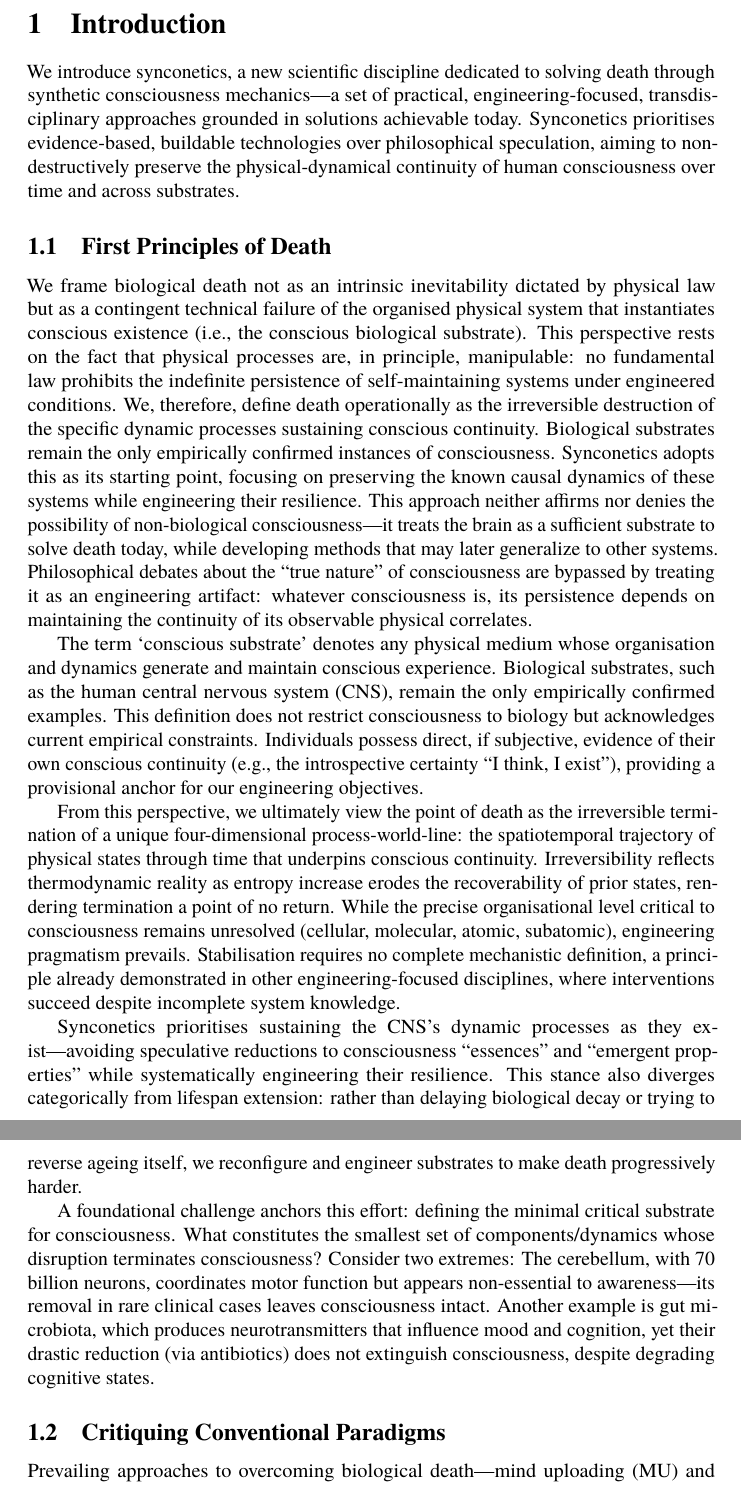
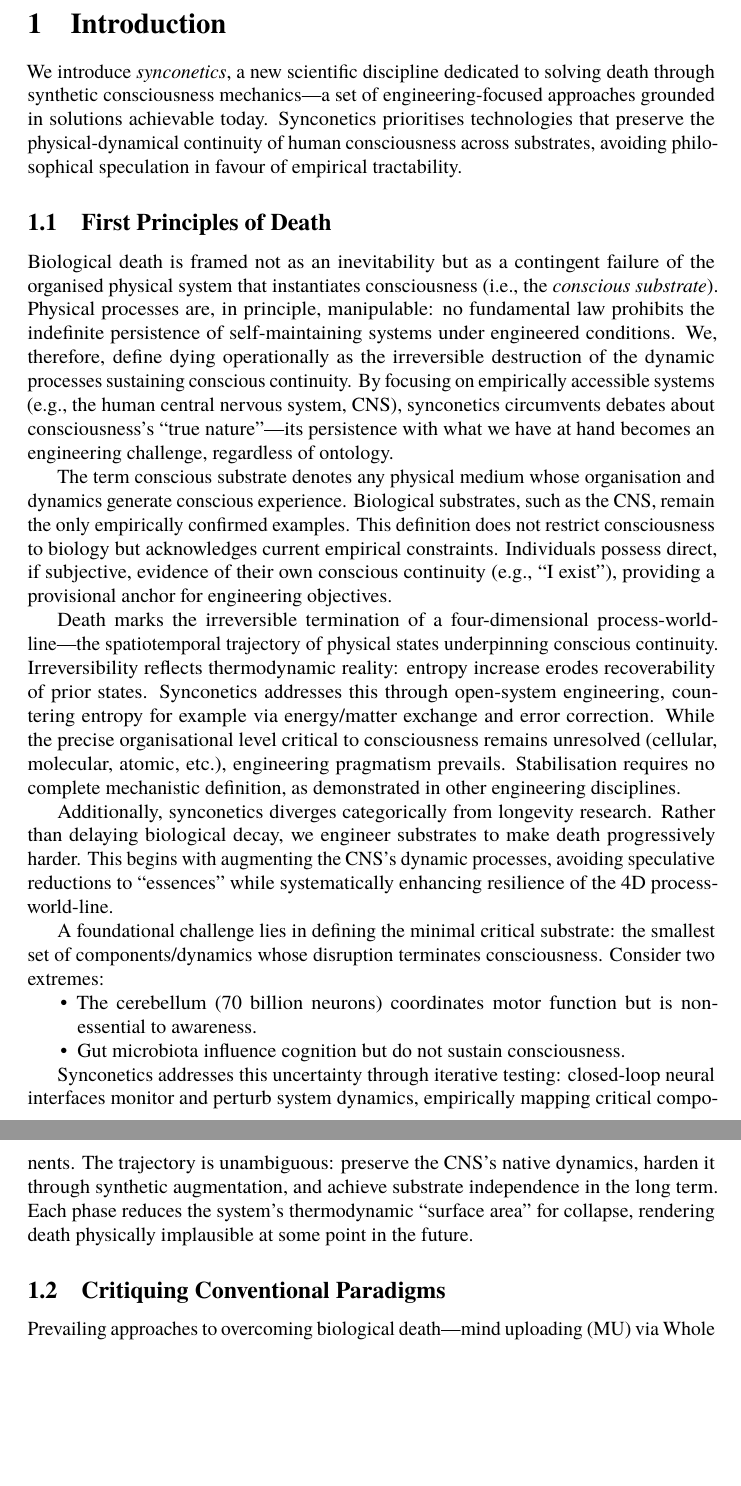
Before and after one commit to danburonline/public-writings, a LaTeX document (02_essays/2025/002_essay/essay.tex): two parts of pages 3 and 4 of 22, joined at a grey line, cut so that both start at the same text, the shorter picture padded with empty space. Compiled offline with pdfLaTeX.

Commit message:
More fine-tuning

```diff
--- a/02_essays/2025/002_essay/essay.tex
+++ b/02_essays/2025/002_essay/essay.tex
@@ -68,25 +68,32 @@
   \section{Introduction}
   \label{sec:introduction}
 
-  We introduce synconetics, a new scientific discipline dedicated to solving death through synthetic consciousness mechanics—a set of practical, engineering-focused, transdisciplinary approaches grounded in solutions achievable today. Synconetics prioritises evidence-based, buildable technologies over philosophical speculation, aiming to non-destructively preserve the physical-dynamical continuity of human consciousness over time and across substrates.
+  We introduce \emph{synconetics}, a new scientific discipline dedicated to solving death through synthetic consciousness mechanics—a set of engineering-focused approaches grounded in solutions achievable today. Synconetics prioritises technologies that preserve the physical-dynamical continuity of human consciousness across substrates, avoiding philosophical speculation in favour of empirical tractability.
 
   \subsection{First Principles of Death}
   \label{sec:first-principles}
 
-  We frame biological death not as an intrinsic inevitability dictated by physical law but as a contingent technical failure of the organised physical system that instantiates conscious existence (i.e., the conscious biological substrate). This perspective rests on the fact that physical processes are, in principle, manipulable: no fundamental law prohibits the indefinite persistence of self-maintaining systems under engineered conditions. We, therefore, define death operationally as the irreversible destruction of the specific dynamic processes sustaining conscious continuity. Biological substrates remain the only empirically confirmed instances of consciousness. Synconetics adopts this as its starting point, focusing on preserving the known causal dynamics of these systems while engineering their resilience. This approach neither affirms nor denies the possibility of non-biological consciousness—it treats the brain as a sufficient substrate to solve death today, while developing methods that may later generalize to other systems. Philosophical debates about the “true nature” of consciousness are bypassed by treating it as an engineering artifact: whatever consciousness is, its persistence depends on maintaining the continuity of its observable physical correlates.
+  Biological death is framed not as an inevitability but as a contingent failure of the organised physical system that instantiates consciousness (i.e., the \emph{conscious substrate}). Physical processes are, in principle, manipulable: no fundamental law prohibits the indefinite persistence of self-maintaining systems under engineered conditions. We, therefore, define dying operationally as the irreversible destruction of the dynamic processes sustaining conscious continuity. By focusing on empirically accessible systems (e.g., the human central nervous system, CNS), synconetics circumvents debates about consciousness’s “true nature”—its persistence with what we have at hand becomes an engineering challenge, regardless of ontology.
 
-  The term ‘conscious substrate’ denotes any physical medium whose organisation and dynamics generate and maintain conscious experience. Biological substrates, such as the human central nervous system (CNS), remain the only empirically confirmed examples. This definition does not restrict consciousness to biology but acknowledges current empirical constraints. Individuals possess direct, if subjective, evidence of their own conscious continuity (e.g., the introspective certainty “I think, I exist”), providing a provisional anchor for our engineering objectives.
+  The term conscious substrate denotes any physical medium whose organisation and dynamics generate conscious experience. Biological substrates, such as the CNS, remain the only empirically confirmed examples. This definition does not restrict consciousness to biology but acknowledges current empirical constraints. Individuals possess direct, if subjective, evidence of their own conscious continuity (e.g., “I exist”), providing a provisional anchor for engineering objectives.
 
-  From this perspective, we ultimately view the point of death as the irreversible termination of a unique four-dimensional process-world-line: the spatiotemporal trajectory of physical states through time that underpins conscious continuity. Irreversibility reflects thermodynamic reality as entropy increase erodes the recoverability of prior states, rendering termination a point of no return. While the precise organisational level critical to consciousness remains unresolved (cellular, molecular, atomic, subatomic), engineering pragmatism prevails. Stabilisation requires no complete mechanistic definition, a principle already demonstrated in other engineering-focused disciplines, where interventions succeed despite incomplete system knowledge.
+  Death marks the irreversible termination of a four-dimensional process-world-line—the spatiotemporal trajectory of physical states underpinning conscious continuity. Irreversibility reflects thermodynamic reality: entropy increase erodes recoverability of prior states. Synconetics addresses this through open-system engineering, countering entropy for example via energy/matter exchange and error correction. While the precise organisational level critical to consciousness remains unresolved (cellular, molecular, atomic, etc.), engineering pragmatism prevails. Stabilisation requires no complete mechanistic definition, as demonstrated in other engineering disciplines.
 
-  Synconetics prioritises sustaining the CNS’s dynamic processes as they exist—avoiding speculative reductions to consciousness “essences” and “emergent properties” while systematically engineering their resilience. This stance also diverges categorically from lifespan extension: rather than delaying biological decay or trying to reverse ageing itself, we reconfigure and engineer substrates to make death progressively harder.
+  Additionally, synconetics diverges categorically from longevity research. Rather than delaying biological decay, we engineer substrates to make death progressively harder. This begins with augmenting the CNS’s dynamic processes, avoiding speculative reductions to “essences” while systematically enhancing resilience of the 4D process-world-line.
 
-  A foundational challenge anchors this effort: defining the minimal critical substrate for consciousness. What constitutes the smallest set of components/dynamics whose disruption terminates consciousness? Consider two extremes: The cerebellum, with 70 billion neurons, coordinates motor function but appears non-essential to awareness—its removal in rare clinical cases leaves consciousness intact. Another example is gut microbiota, which produces neurotransmitters that influence mood and cognition, yet their drastic reduction (via antibiotics) does not extinguish consciousness, despite degrading cognitive states.
+  A foundational challenge lies in defining the minimal critical substrate: the smallest set of components/dynamics whose disruption terminates consciousness. Consider two extremes:
+
+  \begin{itemize}
+    \item The cerebellum (70 billion neurons) coordinates motor function but is non-essential to awareness.
+    \item Gut microbiota influence cognition but do not sustain consciousness.
+  \end{itemize}
+
+  Synconetics addresses this uncertainty through iterative testing: closed-loop neural interfaces monitor and perturb system dynamics, empirically mapping critical components. The trajectory is unambiguous: preserve the CNS’s native dynamics, harden it through synthetic augmentation, and achieve substrate independence in the long term. Each phase reduces the system’s thermodynamic “surface area” for collapse, rendering death physically implausible at some point in the future.
 
   \subsection{Critiquing Conventional Paradigms}
   \label{sec:new-paradigm}
 
-  Prevailing approaches to overcoming biological death—mind uploading (MU) and Whole Brain Emulation (WBE)—rest on a category error: conflating computational abstraction with conscious survival. These paradigms presuppose consciousness resides in informational patterns separable from their physical instantiation, a stance rooted in functionalism’s speculative extremes. Synconetics rejects this premise as empirically vacuous and existentially hazardous. Three irreconcilable flaws expose MU/WBE’s incoherence:
+  Prevailing approaches to overcoming biological death—mind uploading (MU) via Whole Brain Emulation (WBE)—rest on a category error: conflating computational abstraction with conscious survival. These paradigms presuppose consciousness resides in informational patterns separable from their physical instantiation, a stance rooted in functionalism’s speculative extremes. Synconetics rejects this premise as empirically vacuous and existentially hazardous. Three irreconcilable flaws expose MU/WBE’s incoherence:
 
   \begin{enumerate}
     \item \textbf{Epistemic Hubris}: Presuming substrate independence without empirical evidence. Computational models simulate neural correlates but cannot verify post-transfer subjective continuity. Destructive uploading becomes indistinguishable from suicide, followed by p-zombie replica creation—a replica lacking qualia despite behavioural mimicry.
```
Also changed, not shown: 02_essays/2025/002_essay/essay.pdf.
